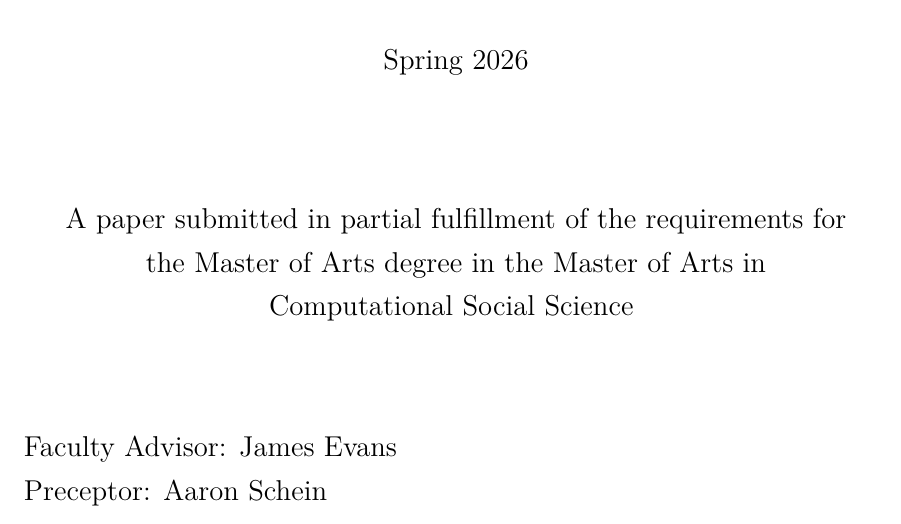
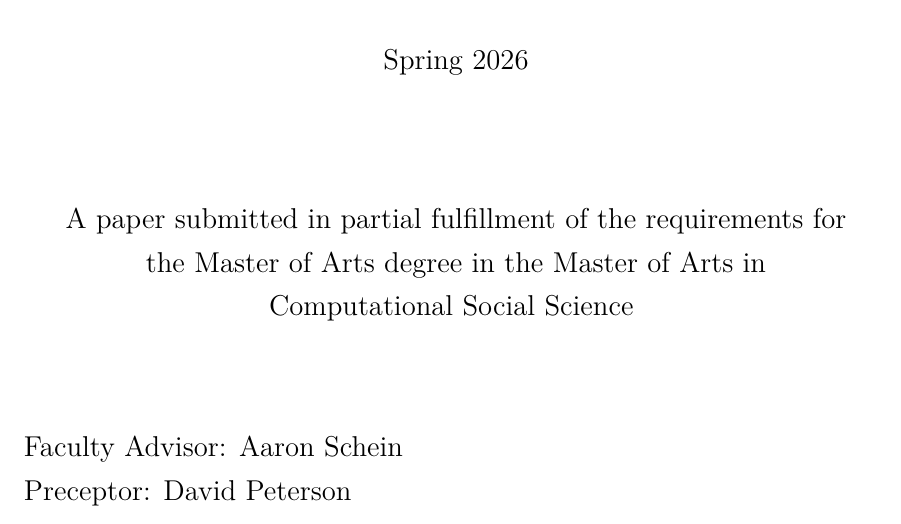
Before and after one commit to DotIN13/macss-thesis-tzhang3, a LaTeX thesis (thesis/main.tex): part of page 1 of 18, cut so that both start at the same text. Compiled offline with pdfLaTeX.

Commit message:
Fix advisor names

```diff
--- a/thesis/main.tex
+++ b/thesis/main.tex
@@ -26,8 +26,8 @@
 \newcommand{\thesistitle}{Probing Political Ideology in LLMs and VLMs:\\Latent Representations and Cross-Modal Generalization}
 \newcommand{\thesisauthor}{Tianyi Zhang}
 \newcommand{\graddate}{Spring 2026}
-\newcommand{\facultyadvisor}{James Evans}
-\newcommand{\preceptor}{Aaron Schein}
+\newcommand{\facultyadvisor}{Aaron Schein}
+\newcommand{\preceptor}{David Peterson}
 \newcommand{\keywords}{Political Ideology; Large Language Models; Vision-Language Models; Interpretation; Inference-Time Intervention}
 
 %% Set PDF metadata
```
